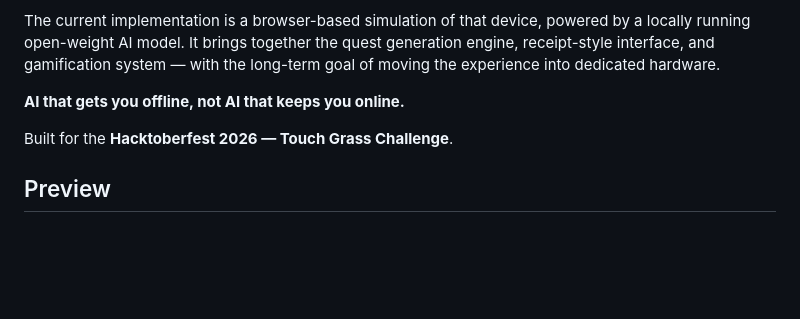
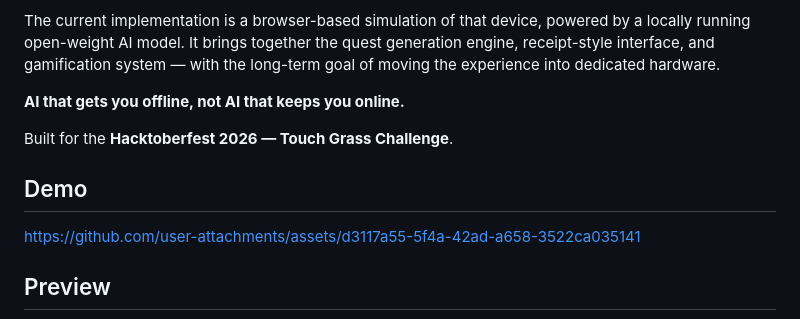
Before and after one commit to fedachkaa/sidequest, a Markdown page: README.md, the part around the change. GitHub-like rendering; blank space fills up the shorter version.

Commit message:
add demo video to readme

```diff
--- a/README.md
+++ b/README.md
@@ -13,6 +13,10 @@ The current implementation is a browser-based simulation of that device, powered
 **AI that gets you offline, not AI that keeps you online.**
 
 Built for the **Hacktoberfest 2026 — Touch Grass Challenge**.
+
+## Demo
+
+https://github.com/user-attachments/assets/d3117a55-5f4a-42ad-a658-3522ca035141
 
 ## Preview
 
```
